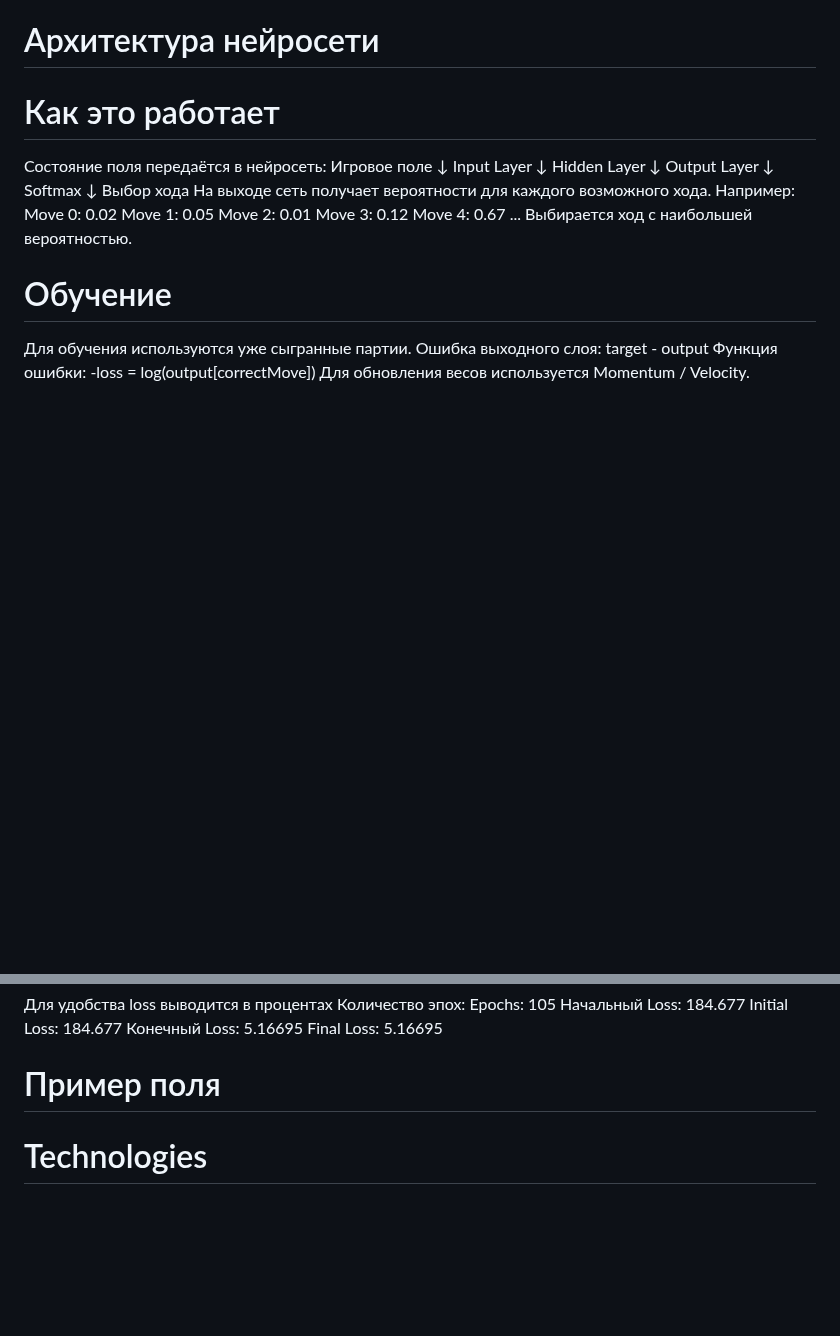
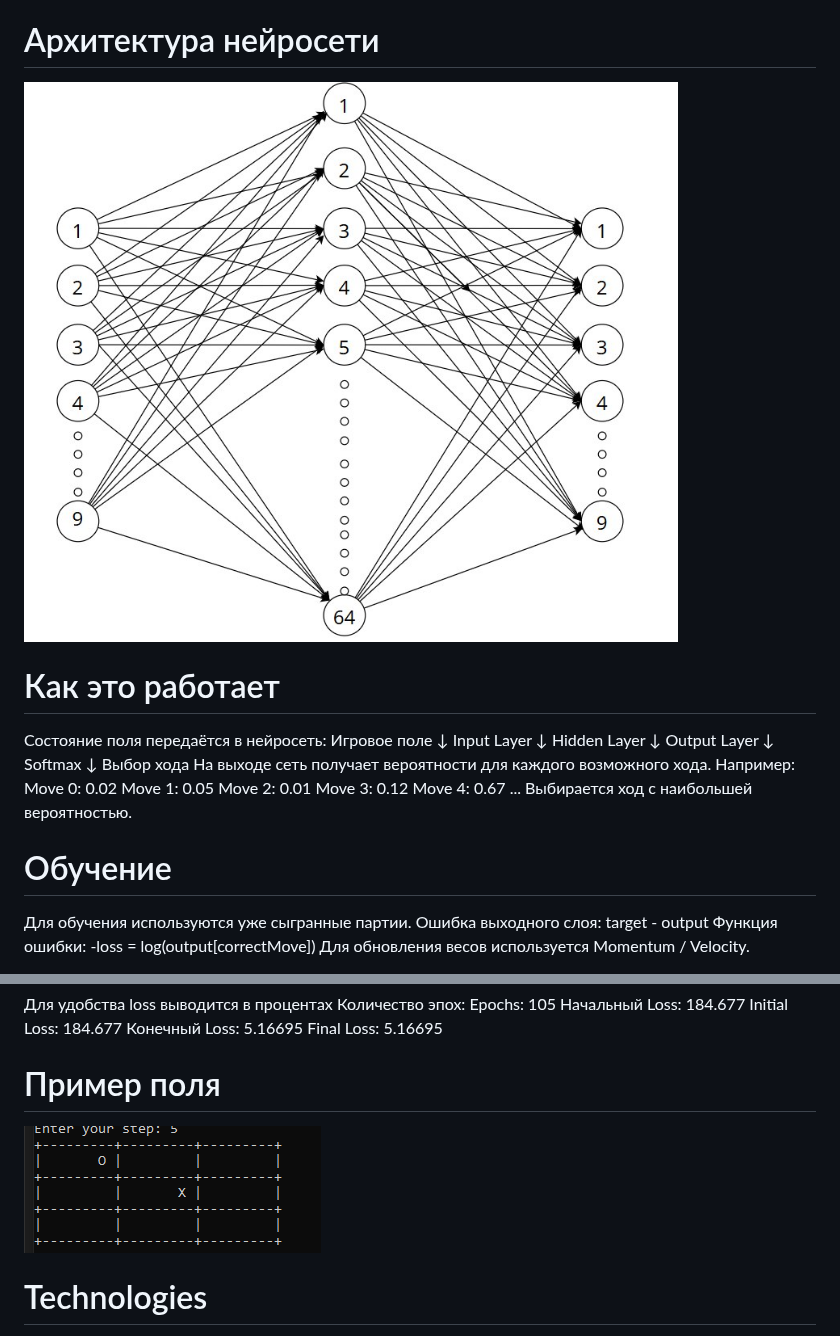
Before and after one commit to JohnyDepp228/Projects, a Markdown page: doc/README.md, 2 parts joined by grey strips. GitHub-like rendering; pictures changed too: doc/architect.jpg (added), doc/map.png (added); blank space fills up the shorter version.

Commit message:
images in readme

```diff
--- a/doc/README.md
+++ b/doc/README.md
@@ -15,7 +15,7 @@
 • вывод игрового поля в консоли.
 
 # Архитектура нейросети
-
+![architect](./architect.jpg)
 
 # Как это работает
 Состояние поля передаётся в нейросеть:
@@ -55,7 +55,7 @@ Initial Loss: 184.677
 Конечный Loss: 5.16695
 Final Loss: 5.16695
 # Пример поля
-
+![map](./map.png)
 # Technologies
 • C++
 • STL
```
Also changed, not shown: 1 other file.
